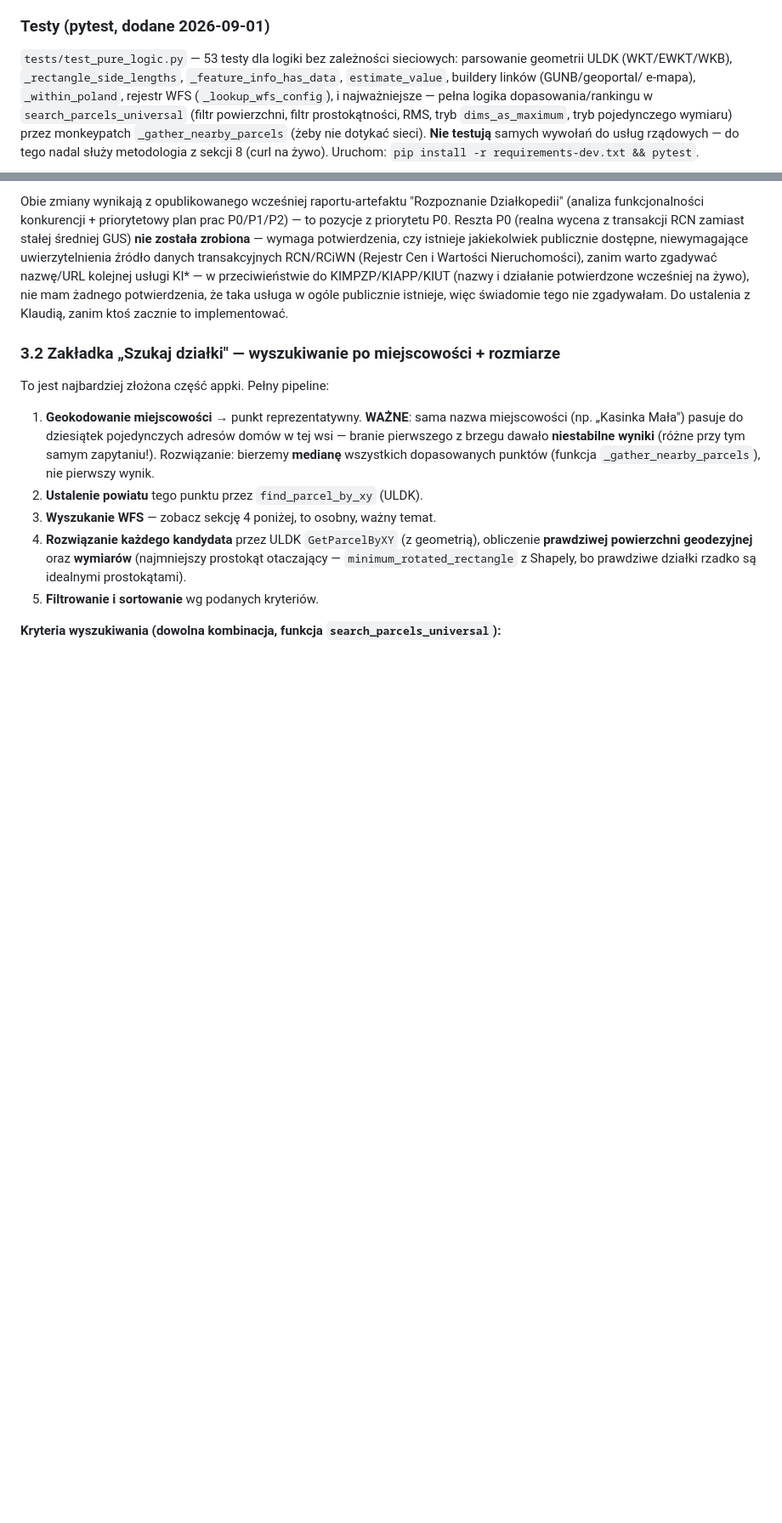
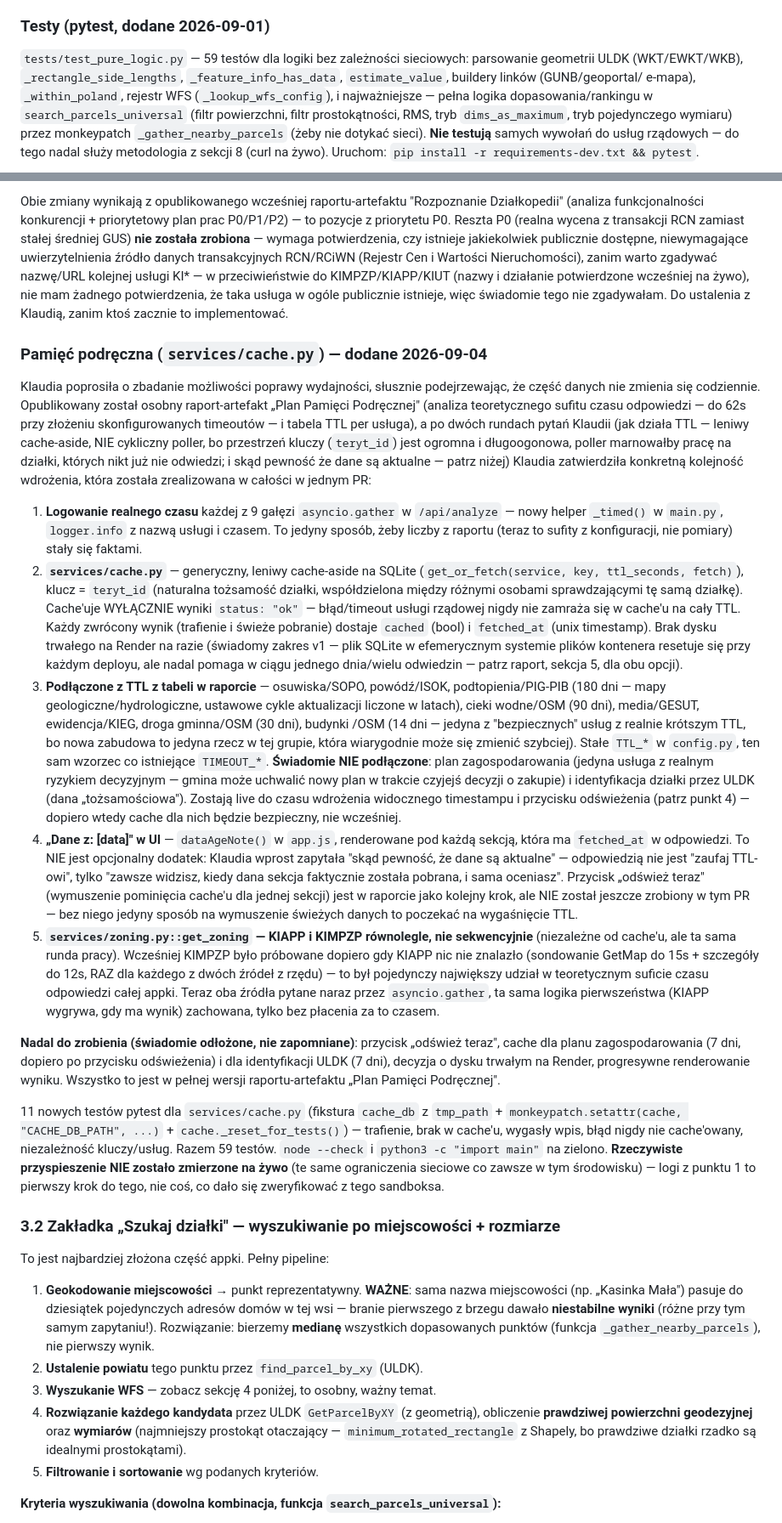
Before and after one commit to klaudiamoscinska-art/wyszukiwarka-dzialek, a Markdown page: HANDOFF.md, 2 parts joined by grey strips. Shown at 85% size. Drawn GitHub-style; blank space fills up the shorter version.

Commit message:
Sync HANDOFF.md: pamięć podręczna per-działka + zrównoleglenie planu
Co-Authored-By: Claude Sonnet 5 <noreply@anthropic.com>
Claude-Session: https://claude.ai/code/session_0136c7JoiDdZNDyEBYCjj5At

```diff
--- a/HANDOFF.md
+++ b/HANDOFF.md
@@ -123,7 +123,7 @@ ale zestaw testów lokalnych był kompletny na tyle, na ile dało się to zrobi
 sieci do prawdziwych usług.
 
 ### Testy (pytest, dodane 2026-09-01)
-`tests/test_pure_logic.py` — 53 testy dla logiki bez zależności sieciowych:
+`tests/test_pure_logic.py` — 59 testów dla logiki bez zależności sieciowych:
 parsowanie geometrii ULDK (WKT/EWKT/WKB), `_rectangle_side_lengths`,
 `_feature_info_has_data`, `estimate_value`, buildery linków (GUNB/geoportal/
 e-mapa), `_within_poland`, rejestr WFS (`_lookup_wfs_config`), i najważniejsze —
@@ -483,6 +483,81 @@ KIMPZP/KIAPP/KIUT (nazwy i działanie potwierdzone wcześniej na żywo),
 nie mam żadnego potwierdzenia, że taka usługa w ogóle publicznie
 istnieje, więc świadomie tego nie zgadywałam. Do ustalenia z Klaudią,
 zanim ktoś zacznie to implementować.
+
+### Pamięć podręczna (`services/cache.py`) — dodane 2026-09-04
+
+Klaudia poprosiła o zbadanie możliwości poprawy wydajności, słusznie
+podejrzewając, że część danych nie zmienia się codziennie. Opublikowany
+został osobny raport-artefakt „Plan Pamięci Podręcznej" (analiza
+teoretycznego sufitu czasu odpowiedzi — do 62s przy złożeniu
+skonfigurowanych timeoutów — i tabela TTL per usługa), a po dwóch rundach
+pytań Klaudii (jak działa TTL — leniwy cache-aside, NIE cykliczny poller,
+bo przestrzeń kluczy (`teryt_id`) jest ogromna i długoogonowa, poller
+marnowałby pracę na działki, których nikt już nie odwiedzi; i skąd
+pewność że dane są aktualne — patrz niżej) Klaudia zatwierdziła konkretną
+kolejność wdrożenia, która została zrealizowana w całości w jednym PR:
+
+1. **Logowanie realnego czasu** każdej z 9 gałęzi `asyncio.gather` w
+   `/api/analyze` — nowy helper `_timed()` w `main.py`, `logger.info` z
+   nazwą usługi i czasem. To jedyny sposób, żeby liczby z raportu (teraz
+   to sufity z konfiguracji, nie pomiary) stały się faktami.
+2. **`services/cache.py`** — generyczny, leniwy cache-aside na SQLite
+   (`get_or_fetch(service, key, ttl_seconds, fetch)`), klucz =
+   `teryt_id` (naturalna tożsamość działki, współdzielona między różnymi
+   osobami sprawdzającymi tę samą działkę). Cache'uje WYŁĄCZNIE wyniki
+   `status: "ok"` — błąd/timeout usługi rządowej nigdy nie zamraża się w
+   cache'u na cały TTL. Każdy zwrócony wynik (trafienie i świeże
+   pobranie) dostaje `cached` (bool) i `fetched_at` (unix timestamp).
+   Brak dysku trwałego na Render na razie (świadomy zakres v1 — plik
+   SQLite w efemerycznym systemie plików kontenera resetuje się przy
+   każdym deployu, ale nadal pomaga w ciągu jednego dnia/wielu odwiedzin
+   — patrz raport, sekcja 5, dla obu opcji).
+3. **Podłączone z TTL z tabeli w raporcie** — osuwiska/SOPO, powódź/ISOK,
+   podtopienia/PIG-PIB (180 dni — mapy geologiczne/hydrologiczne,
+   ustawowe cykle aktualizacji liczone w latach), cieki wodne/OSM (90
+   dni), media/GESUT, ewidencja/KIEG, droga gminna/OSM (30 dni), budynki
+   /OSM (14 dni — jedyna z "bezpiecznych" usług z realnie krótszym
+   TTL, bo nowa zabudowa to jedyna rzecz w tej grupie, która wiarygodnie
+   może się zmienić szybciej). Stałe `TTL_*` w `config.py`, ten sam
+   wzorzec co istniejące `TIMEOUT_*`.
+   **Świadomie NIE podłączone**: plan zagospodarowania (jedyna usługa z
+   realnym ryzykiem decyzyjnym — gmina może uchwalić nowy plan w trakcie
+   czyjejś decyzji o zakupie) i identyfikacja działki przez ULDK (dana
+   „tożsamościowa"). Zostają live do czasu wdrożenia widocznego
+   timestampu i przycisku odświeżenia (patrz punkt 4) — dopiero wtedy
+   cache dla nich będzie bezpieczny, nie wcześniej.
+4. **„Dane z: [data]" w UI** — `dataAgeNote()` w `app.js`, renderowane
+   pod każdą sekcją, która ma `fetched_at` w odpowiedzi. To NIE jest
+   opcjonalny dodatek: Klaudia wprost zapytała "skąd pewność, że dane są
+   aktualne" — odpowiedzią nie jest "zaufaj TTL-owi", tylko "zawsze
+   widzisz, kiedy dana sekcja faktycznie została pobrana, i sama
+   oceniasz". Przycisk „odśwież teraz" (wymuszenie pominięcia cache'u
+   dla jednej sekcji) jest w raporcie jako kolejny krok, ale NIE został
+   jeszcze zrobiony w tym PR — bez niego jedyny sposób na wymuszenie
+   świeżych danych to poczekać na wygaśnięcie TTL.
+5. **`services/zoning.py::get_zoning` — KIAPP i KIMPZP równolegle, nie
+   sekwencyjnie** (niezależne od cache'u, ale ta sama runda pracy).
+   Wcześniej KIMPZP było próbowane dopiero gdy KIAPP nic nie znalazło
+   (sondowanie GetMap do 15s + szczegóły do 12s, RAZ dla każdego z dwóch
+   źródeł z rzędu) — to był pojedynczy największy udział w teoretycznym
+   suficie czasu odpowiedzi całej appki. Teraz oba źródła pytane
+   naraz przez `asyncio.gather`, ta sama logika pierwszeństwa (KIAPP
+   wygrywa, gdy ma wynik) zachowana, tylko bez płacenia za to czasem.
+
+**Nadal do zrobienia (świadomie odłożone, nie zapomniane)**: przycisk
+„odśwież teraz", cache dla planu zagospodarowania (7 dni, dopiero po
+przycisku odświeżenia) i dla identyfikacji ULDK (7 dni), decyzja o dysku
+trwałym na Render, progresywne renderowanie wyniku. Wszystko to jest w
+pełnej wersji raportu-artefaktu „Plan Pamięci Podręcznej".
+
+11 nowych testów pytest dla `services/cache.py` (fikstura `cache_db` z
+`tmp_path` + `monkeypatch.setattr(cache, "CACHE_DB_PATH", ...)` +
+`cache._reset_for_tests()`) — trafienie, brak w cache'u, wygasły wpis,
+błąd nigdy nie cache'owany, niezależność kluczy/usług. Razem 59 testów.
+`node --check` i `python3 -c "import main"` na zielono. **Rzeczywiste
+przyspieszenie NIE zostało zmierzone na żywo** (te same ograniczenia
+sieciowe co zawsze w tym środowisku) — logi z punktu 1 to pierwszy krok
+do tego, nie coś, co dało się zweryfikować z tego sandboksa.
 
 ### 3.2 Zakładka „Szukaj działki" — wyszukiwanie po miejscowości + rozmiarze
 
```
